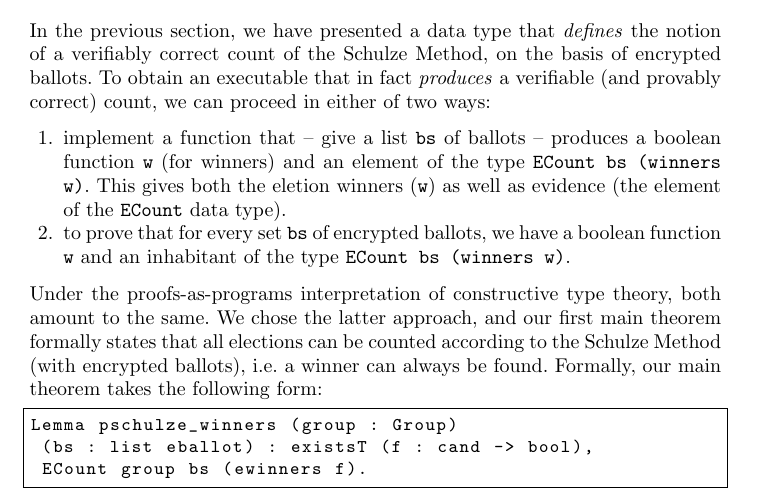
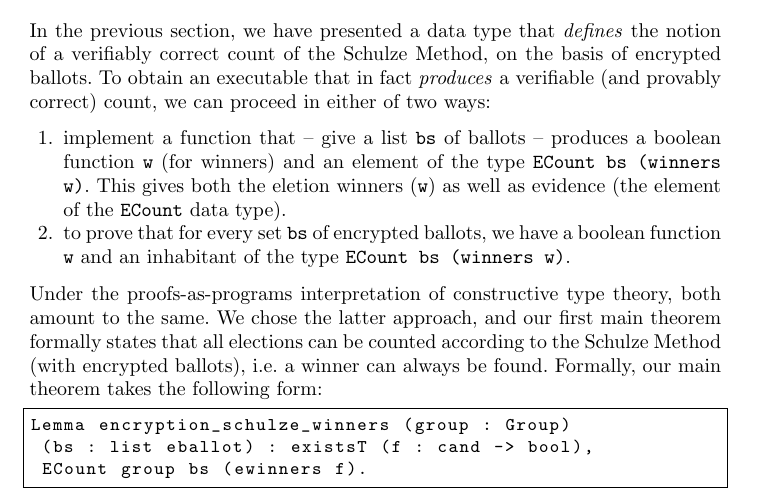
Before and after one commit to mukeshtiwari/EncryptionSchulze, a LaTeX thesis (paper/homomorphic-schulze.tex): part of page 11 of 18, cut so that both start at the same text. Compiled offline with pdfLaTeX.

Commit message:
Change lemma name

```diff
--- a/paper/homomorphic-schulze.tex
+++ b/paper/homomorphic-schulze.tex
@@ -814,7 +814,7 @@ counted according to the Schulze Method (with encrypted ballots),
 i.e. a winner can always be found. Formally, our main theorem takes
 the following form:
 \begin{lstlisting}[frame=single,basicstyle=\ttfamily\footnotesize]
-Lemma pschulze_winners (group : Group)
+Lemma encryption_schulze_winners (group : Group)
  (bs : list eballot) : existsT (f : cand -> bool),
  ECount group bs (ewinners f).
 \end{lstlisting}
```
